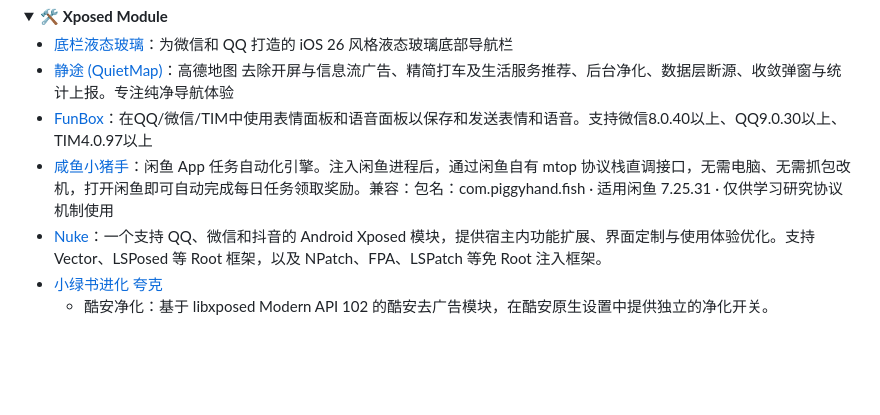
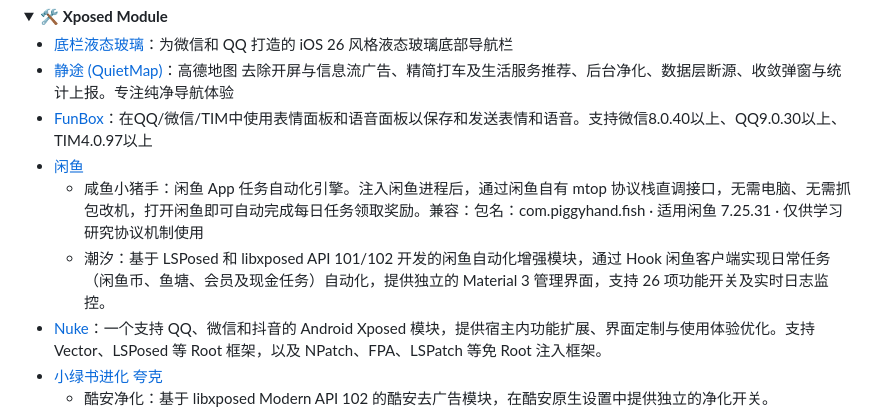
Before and after one commit to Easyllls/AppList, a Markdown page: README.md, the part around the change. GitHub-like rendering; folded sections open; blank space fills up the shorter version.

```diff
--- a/README.md
+++ b/README.md
@@ -901,7 +901,9 @@
 - [底栏液态玻璃](https://pan.baidu.com/s/1-qx_OGXgLpy3nw_4XW0MYA?pwd=6666)：为微信和 QQ 打造的 iOS 26 风格液态玻璃底部导航栏
 - [静途 (QuietMap)](https://pan.baidu.com/s/11GwkJ6r7PX35coXQ5FWleA?pwd=6666)：高德地图 去除开屏与信息流广告、精简打车及生活服务推荐、后台净化、数据层断源、收敛弹窗与统计上报。专注纯净导航体验
 - [FunBox](https://pan.baidu.com/s/1Q08Qfa-NMqIgTlVzZB0n9A?pwd=6666)：在QQ/微信/TIM中使用表情面板和语音面板以保存和发送表情和语音。支持微信8.0.40以上、QQ9.0.30以上、TIM4.0.97以上
-- [咸鱼小猪手](https://pan.baidu.com/s/1kZnPcWLl2f_-GTA6SGHyEA?pwd=6666)：闲鱼 App 任务自动化引擎。注入闲鱼进程后，通过闲鱼自有 mtop 协议栈直调接口，无需电脑、无需抓包改机，打开闲鱼即可自动完成每日任务领取奖励。兼容：包名：com.piggyhand.fish · 适用闲鱼 7.25.31 · 仅供学习研究协议机制使用
+- [闲鱼](https://pan.baidu.com/s/1kZnPcWLl2f_-GTA6SGHyEA?pwd=6666)
+  - 咸鱼小猪手：闲鱼 App 任务自动化引擎。注入闲鱼进程后，通过闲鱼自有 mtop 协议栈直调接口，无需电脑、无需抓包改机，打开闲鱼即可自动完成每日任务领取奖励。兼容：包名：com.piggyhand.fish · 适用闲鱼 7.25.31 · 仅供学习研究协议机制使用
+  - 潮汐：基于 LSPosed 和 libxposed API 101/102 开发的闲鱼自动化增强模块，通过 Hook 闲鱼客户端实现日常任务（闲鱼币、鱼塘、会员及现金任务）自动化，提供独立的 Material 3 管理界面，支持 26 项功能开关及实时日志监控。
 - [Nuke](https://pan.baidu.com/s/1kdFk6KGZFDLXfZaduzw6jA?pwd=6666)：一个支持 QQ、微信和抖音的 Android Xposed 模块，提供宿主内功能扩展、界面定制与使用体验优化。支持 Vector、LSPosed 等 Root 框架，以及 NPatch、FPA、LSPatch 等免 Root 注入框架。
 - [小绿书进化](https://pan.baidu.com/s/1lZtkj26s7uPqbvkJq6CHxQ?pwd=6666) [夸克](https://pan.quark.cn/s/8970c1766a56?pwd=LQEv)
   - 酷安净化：基于 libxposed Modern API 102 的酷安去广告模块，在酷安原生设置中提供独立的净化开关。
```
